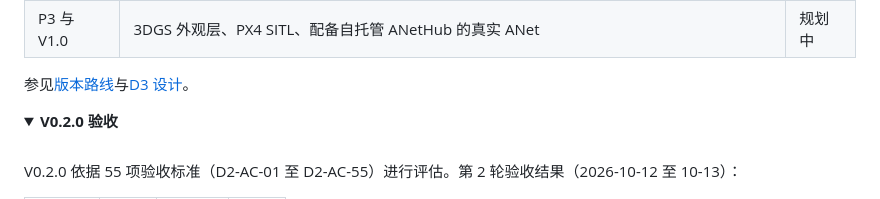
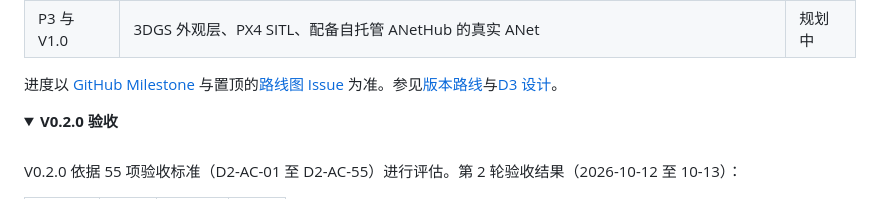
Before and after one commit to ANetResearch/ANet-Drone4D, a Markdown page: README.zh-CN.md, the part around the change. GitHub-like rendering; folded sections open.

```diff
--- a/README.zh-CN.md
+++ b/README.zh-CN.md
@@ -231,7 +231,7 @@ with sb.create("synthcity", "t5_area_guard") as s:   # 公开站满载时自动
 | V0.3 | D3 事件实验室：GLB 世界、事件磁带、Gazebo Sim 锁步、网格相机与 LiDAR、FAST-LIVO2、基准评测 | 开发中 |
 | P3 与 V1.0 | 3DGS 外观层、PX4 SITL、配备自托管 ANetHub 的真实 ANet | 规划中 |
 
-参见[版本路线](https://docs.agentnetwork.org.cn/drone4d/zh-cn/latest/project/roadmap.html)与[D3 设计](docs/05-D3-设计增补与决策记录.md)。
+进度以 [GitHub Milestone](https://github.com/ANetResearch/ANet-Drone4D/milestones) 与置顶的[路线图 Issue](https://github.com/ANetResearch/ANet-Drone4D/issues/1) 为准。参见[版本路线](https://docs.agentnetwork.org.cn/drone4d/zh-cn/latest/project/roadmap.html)与[D3 设计](docs/05-D3-设计增补与决策记录.md)。
 
 </details>
 
```
Also changed, not shown: README.md (+1 -1 lines).
